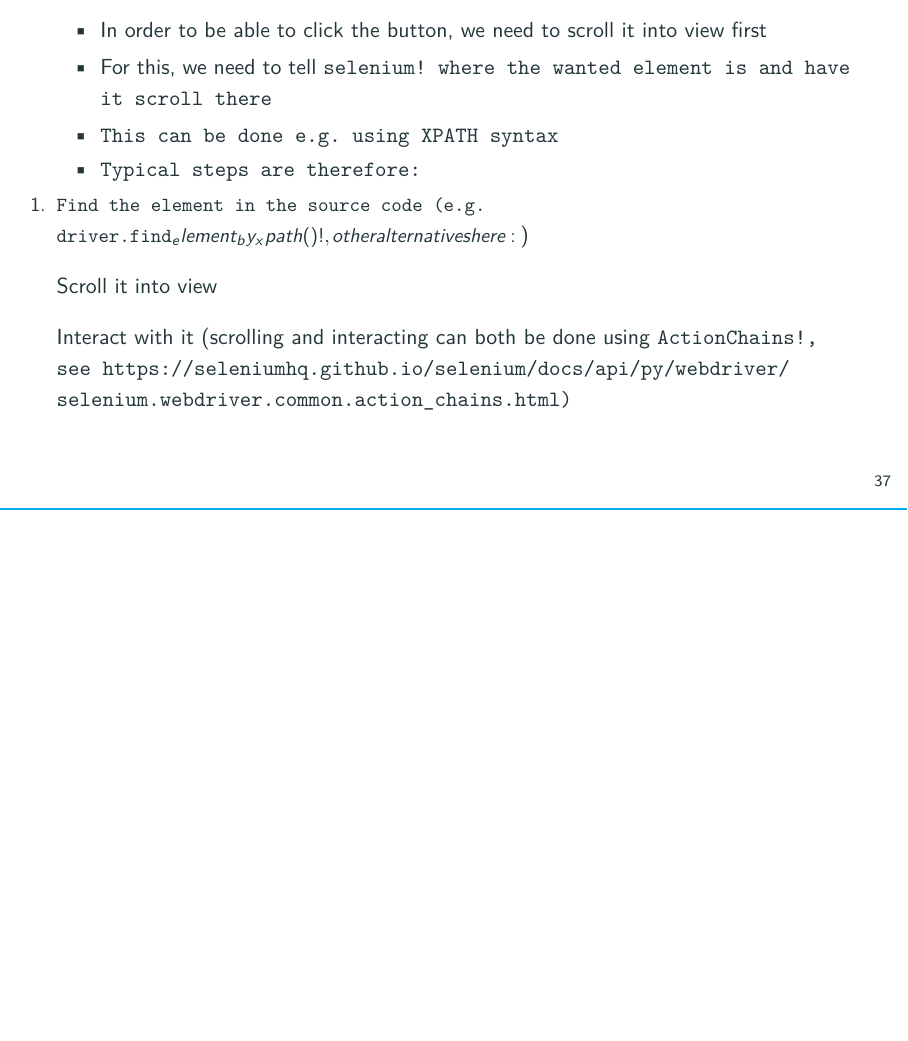
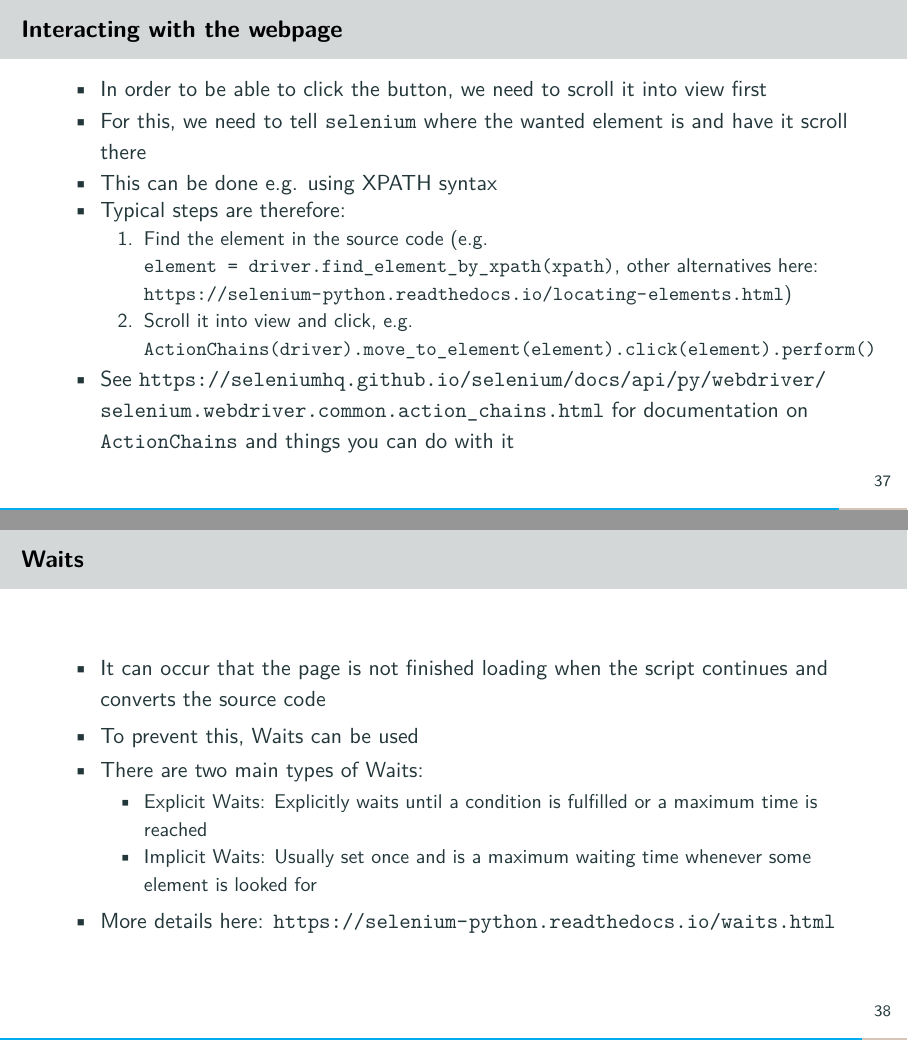
Before and after one commit to jharke/web_scraping_course, LaTeX slides (slides/slides.tex, which reads slides/automation.tex): page 46 of 47 before the commit and pages 46 and 47 of 50 after it, the two joined at a grey line, the shorter picture padded with empty space. The pictures show the PDF file slides/slides.pdf that the author committed with the source.

Commit message:
Finished automation slides and code

```diff
--- a/slides/automation.tex
+++ b/slides/automation.tex
@@ -64,17 +64,32 @@ data-request-data="page:2">Next →</a>
 \end{itemize}
 \end{frame}
 
-\begin{frame}{Notes on interacting with the webpage}
+\begin{frame}[fragile]{Interacting with the webpage}
 \begin{itemize}
 	\item In order to be able to click the button, we need to scroll it into view first
 	\item For this, we need to tell \verb!selenium! where the wanted element is and have it scroll there
 	\item This can be done e.g. using XPATH syntax
 	\item Typical steps are therefore:
 	\begin{enumerate}
-		\item Find the element in the source code (e.g. \verb!driver.find_element_by_xpath()!, other alternatives here: \url{https://selenium-python.readthedocs.io/locating-elements.html})
-		\item Scroll it into view
-		\item Interact with it (scrolling and interacting can both be done using \verb!ActionChains!, see \url{https://seleniumhq.github.io/selenium/docs/api/py/webdriver/selenium.webdriver.common.action_chains.html})
+		\item Find the element in the source code (e.g. \verb!element = driver.find_element_by_xpath(xpath)!, other alternatives here: \url{https://selenium-python.readthedocs.io/locating-elements.html})
+		\item Scroll it into view and click, e.g. \verb!ActionChains(driver).move_to_element(element).click(element).perform()!
 	\end{enumerate}
+	\item See \url{https://seleniumhq.github.io/selenium/docs/api/py/webdriver/selenium.webdriver.common.action_chains.html} for documentation on \verb!ActionChains! and things you can do with it
 \end{itemize}
+\end{frame}
 
+\begin{frame}{Waits}
+\begin{itemize}
+	\item It can occur that the page is not finished loading when the script continues and converts the source code
+	\item To prevent this, Waits can be used
+	\item There are two main types of Waits:
+	\begin{itemize}
+		\item Explicit Waits: Explicitly waits until a condition is fulfilled or a maximum time is reached
+		\item Implicit Waits: Usually set once and is a maximum waiting time whenever some element is looked for
+	\end{itemize}
+	\item More details here: \url{https://selenium-python.readthedocs.io/waits.html}
+\end{itemize}
 \end{frame}
+
+\begin{frame}{Explicit Waits with Expected Conditions}
+\begin{itemize}
@@ -80,0 +99,2 @@ data-request-data="page:2">Next →</a>
+\end{itemize}
+\end{frame}
--- a/slides/slides.tex
+++ b/slides/slides.tex
@@ -69,7 +75,24 @@ subsectionpage=progressbar
 
 \subsection{APIs}
 \label{sec:apis}
-\input{apis}
+
+\begin{frame}
+    \frametitle{Application Programming Interface}
+    \begin{itemize}
+        \item
+    \end{itemize}
+\end{frame}
+
+\begin{frame}
+    \frametitle{Twitter API}
+    \begin{itemize}
+        \item "Conduct historical research and search from Twitter's massive
+        archive of publicly-available Tweets posted since March 2006?"
+        \item "Listen in real-time for Tweets of interest?"
+    \end{itemize}
+\end{frame}
+
+
 
 \section{Day 2}
 
```
Also changed, not shown: slides/slides.pdf, slides/automation.tex (12 more changed lines), slides/slides.tex (14 more changed lines), 2 other files.
